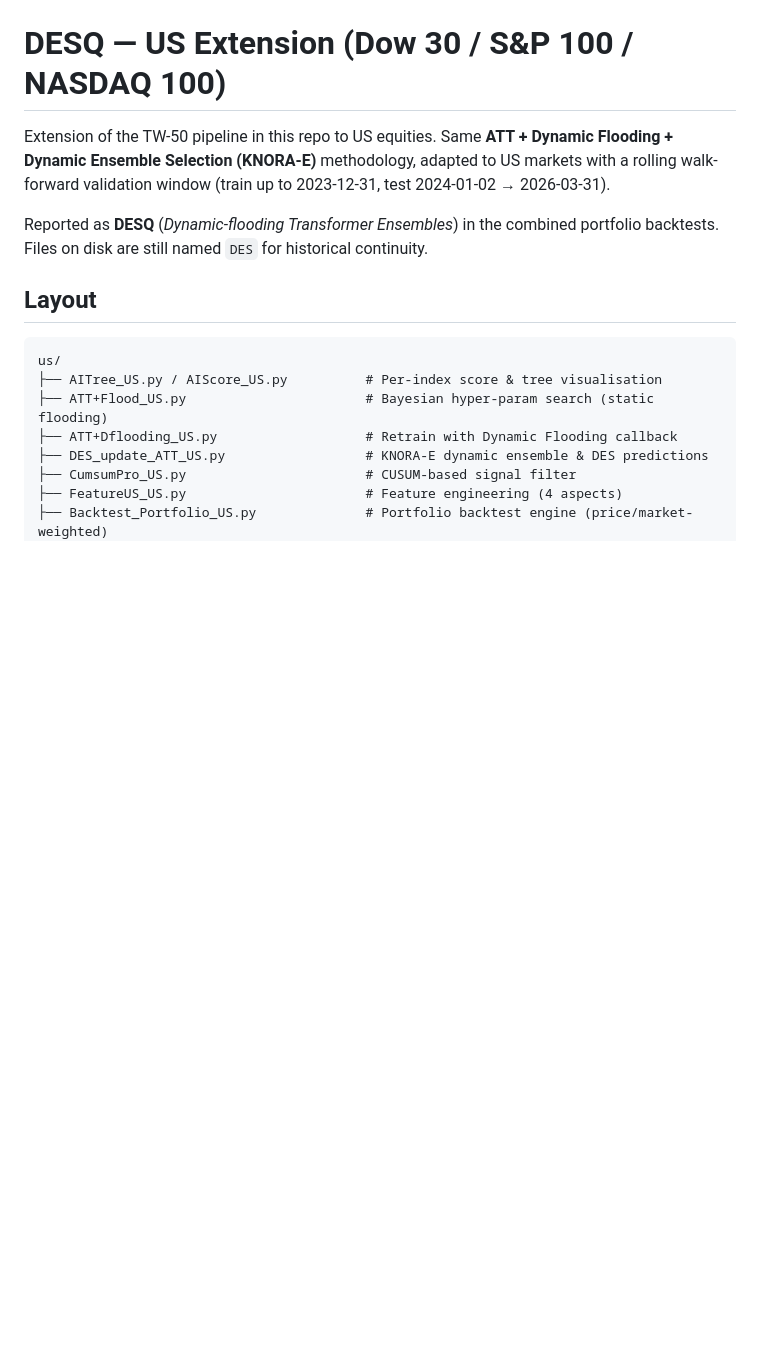
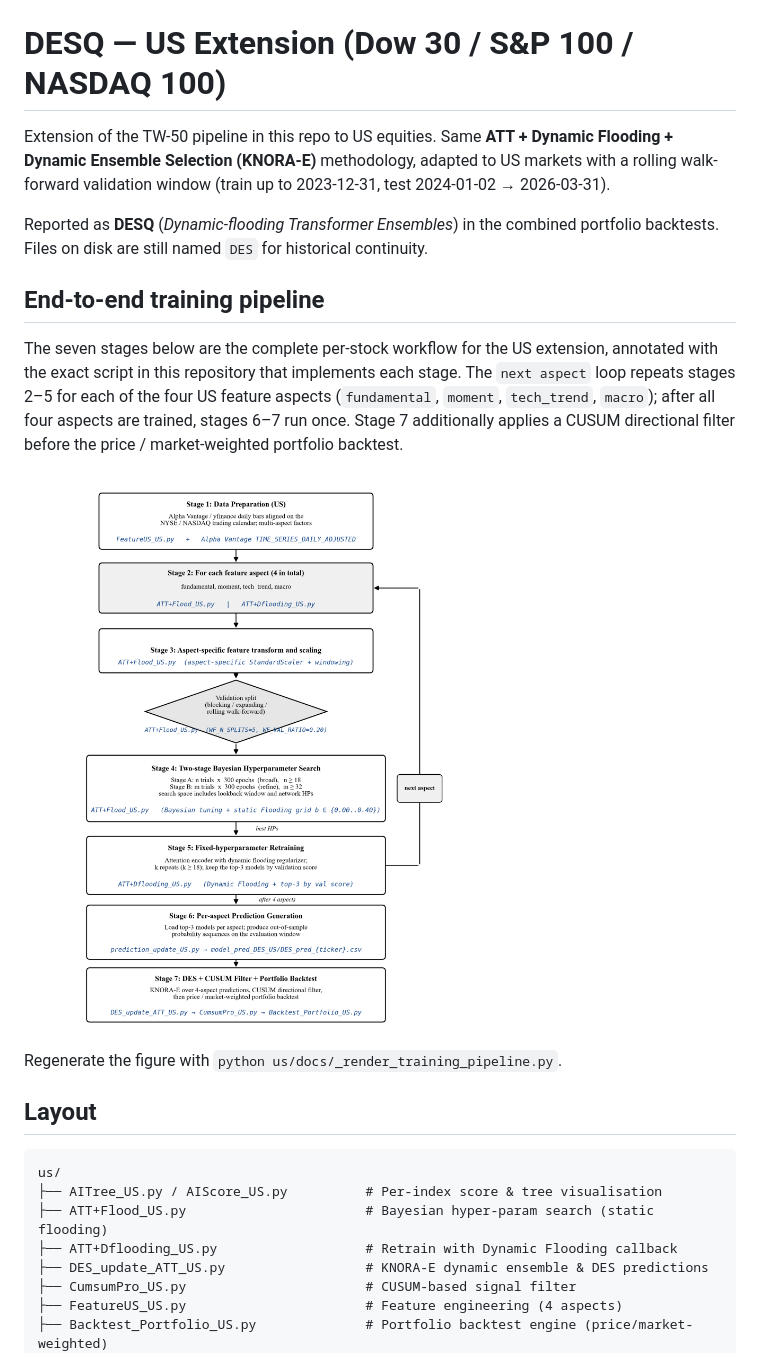
Before and after one commit to tunglich/DESQ, a Markdown page: us/README.md, the part around the change. GitHub-like rendering; pictures changed too: us/docs/training_pipeline.png (added); blank space fills up the shorter version.

Commit message:
docs(us): add annotated end-to-end training pipeline figure for US extension (7 stages, 4 aspects, CUSUM filter + portfolio backtest); embed on us/README

```diff
--- a/us/README.md
+++ b/us/README.md
@@ -8,6 +8,20 @@ validation window (train up to 2023-12-31, test 2024-01-02 → 2026-03-31).
 Reported as **DESQ** (*Dynamic-flooding Transformer Ensembles*) in the
 combined portfolio backtests. Files on disk are still named `DES` for
 historical continuity.
+
+## End-to-end training pipeline
+
+The seven stages below are the complete per-stock workflow for the US
+extension, annotated with the exact script in this repository that
+implements each stage. The `next aspect` loop repeats stages 2–5 for each
+of the four US feature aspects (`fundamental`, `moment`, `tech_trend`,
+`macro`); after all four aspects are trained, stages 6–7 run once. Stage 7
+additionally applies a CUSUM directional filter before the price /
+market-weighted portfolio backtest.
+
+![DESQ US-extension training pipeline (7 stages, with code annotations)](docs/training_pipeline.png)
+
+Regenerate the figure with `python us/docs/_render_training_pipeline.py`.
 
 ## Layout
 
```
Also changed, not shown: 1 other file.
